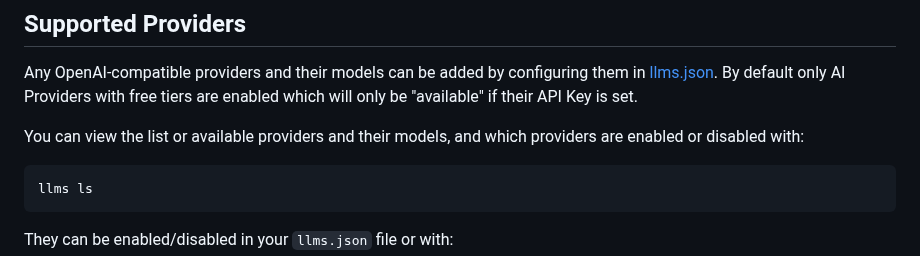
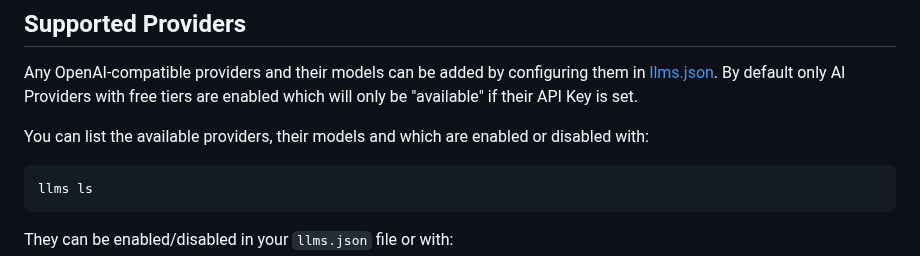
Before and after one commit to ServiceStack/llms, a Markdown page: README.md, the part around the change. GitHub-like rendering.

````diff
--- a/README.md
+++ b/README.md
@@ -520,7 +520,7 @@ llms "Explain quantum computing" | glow
 
 Any OpenAI-compatible providers and their models can be added by configuring them in [llms.json](./llms.json). By default only AI Providers with free tiers are enabled which will only be "available" if their API Key is set.
 
-You can view the list or available providers and their models, and which providers are enabled or disabled with:
+You can list the available providers, their models and which are enabled or disabled with:
 
 ```bash
 llms ls
````
